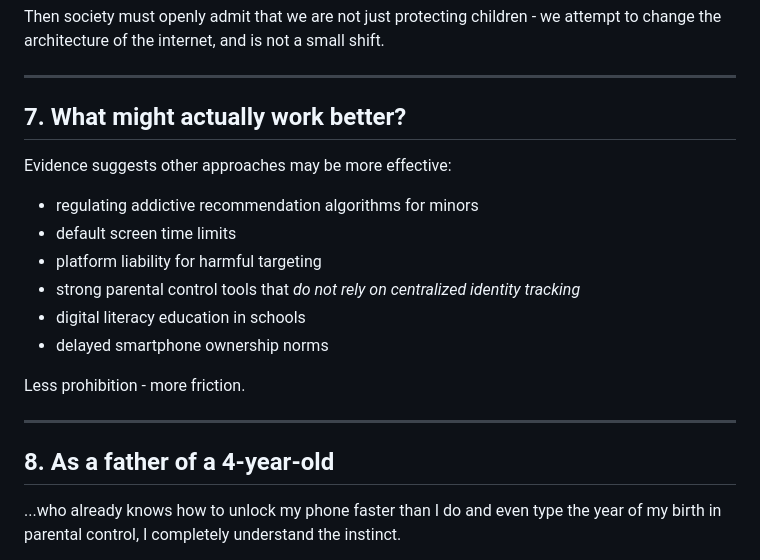
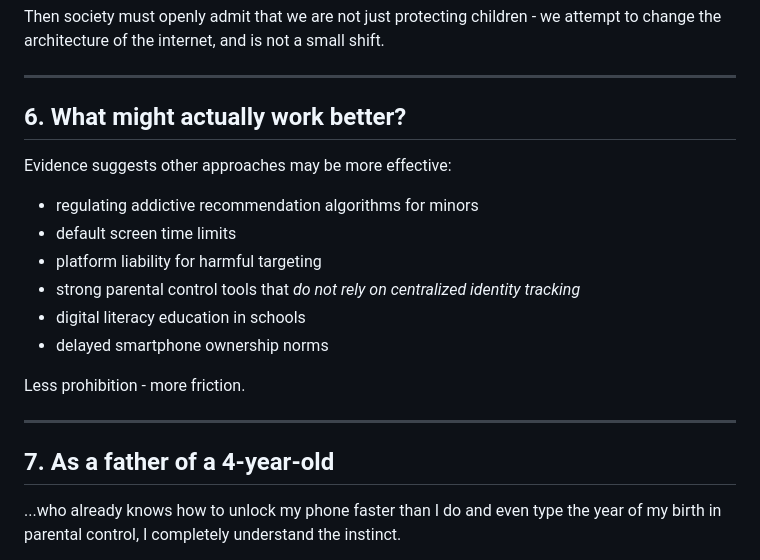
Before and after one commit to yuchdev/yuchdev.github.io, a Markdown page: articles/20260321-protecting-children-preserve-privacy.md, the part around one of its changes. Rendered like a GitHub page.

```diff
--- a/articles/20260321-protecting-children-preserve-privacy.md
+++ b/articles/20260321-protecting-children-preserve-privacy.md
@@ -305,7 +376,7 @@ Then society must openly admit that we are not just protecting children - we att
 
 ---
 
-## 7. What might actually work better?
+## 6. What might actually work better?
 
 Evidence suggests other approaches may be more effective:
 
@@ -320,7 +391,7 @@ Less prohibition - more friction.
 
 ---
 
-## 8. As a father of a 4-year-old
+## 7. As a father of a 4-year-old
 
 ...who already knows how to unlock my phone faster than I do and even type the year of my birth in parental control, I completely understand the instinct.
 
```
Also changed, not shown: other parts of articles/20260321-protecting-children-preserve-privacy.md (+76 -5 lines).
